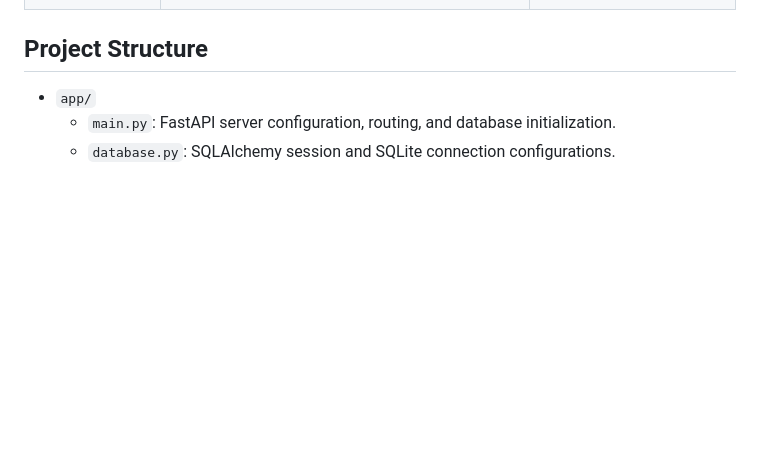
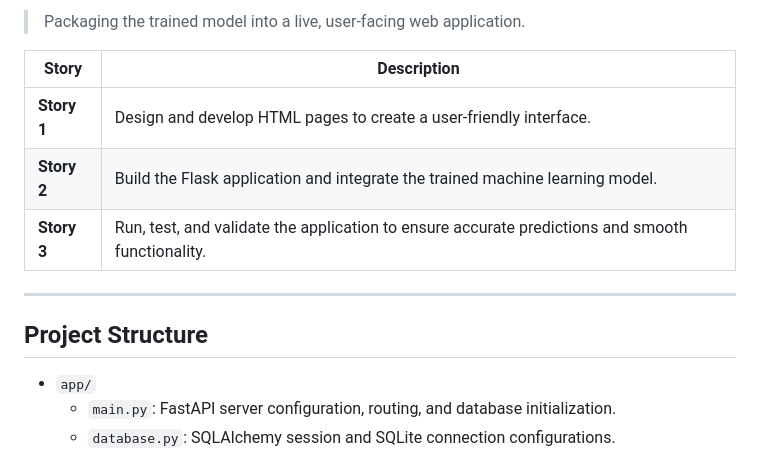
Before and after one commit to rajputhdheerajkumarsingh-ux/Smart_Lender, a Markdown page: README.md, the part around one of its changes. Rendered like a GitHub page; blank space fills up the shorter version.

```diff
--- a/README.md
+++ b/README.md
@@ -25,3 +85,12 @@ The project was developed using a set of powerful Python-based tools and librari
+> Packaging the trained model into a live, user-facing web application.
+
+| Story | Description |
+|---|---|
+| **Story 1** | Design and develop HTML pages to create a user-friendly interface. |
+| **Story 2** | Build the Flask application and integrate the trained machine learning model. |
+| **Story 3** | Run, test, and validate the application to ensure accurate predictions and smooth functionality. |
+
+---
 
 ## Project Structure
 - `app/`
```
Also changed, not shown: other parts of README.md (+60 -0 lines).
